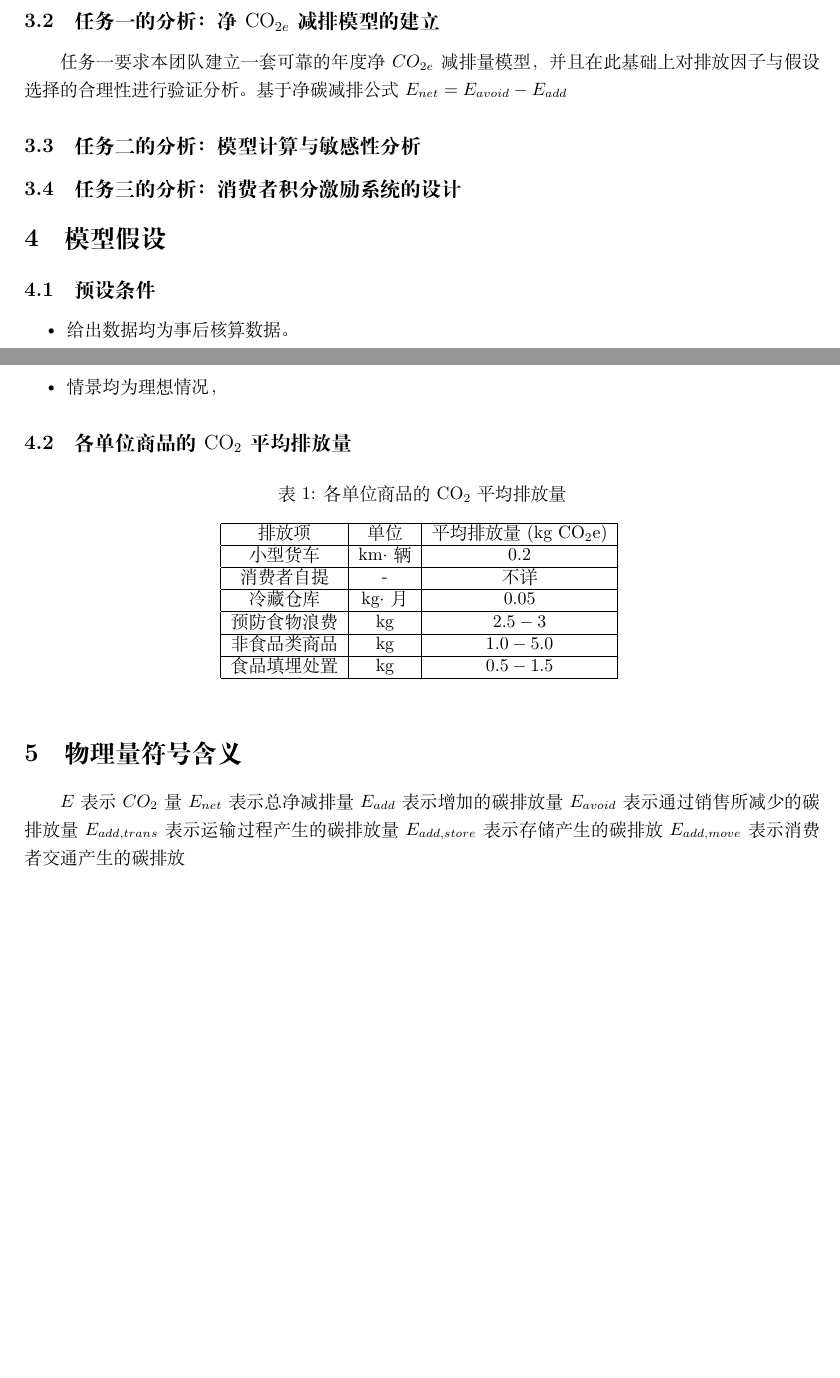
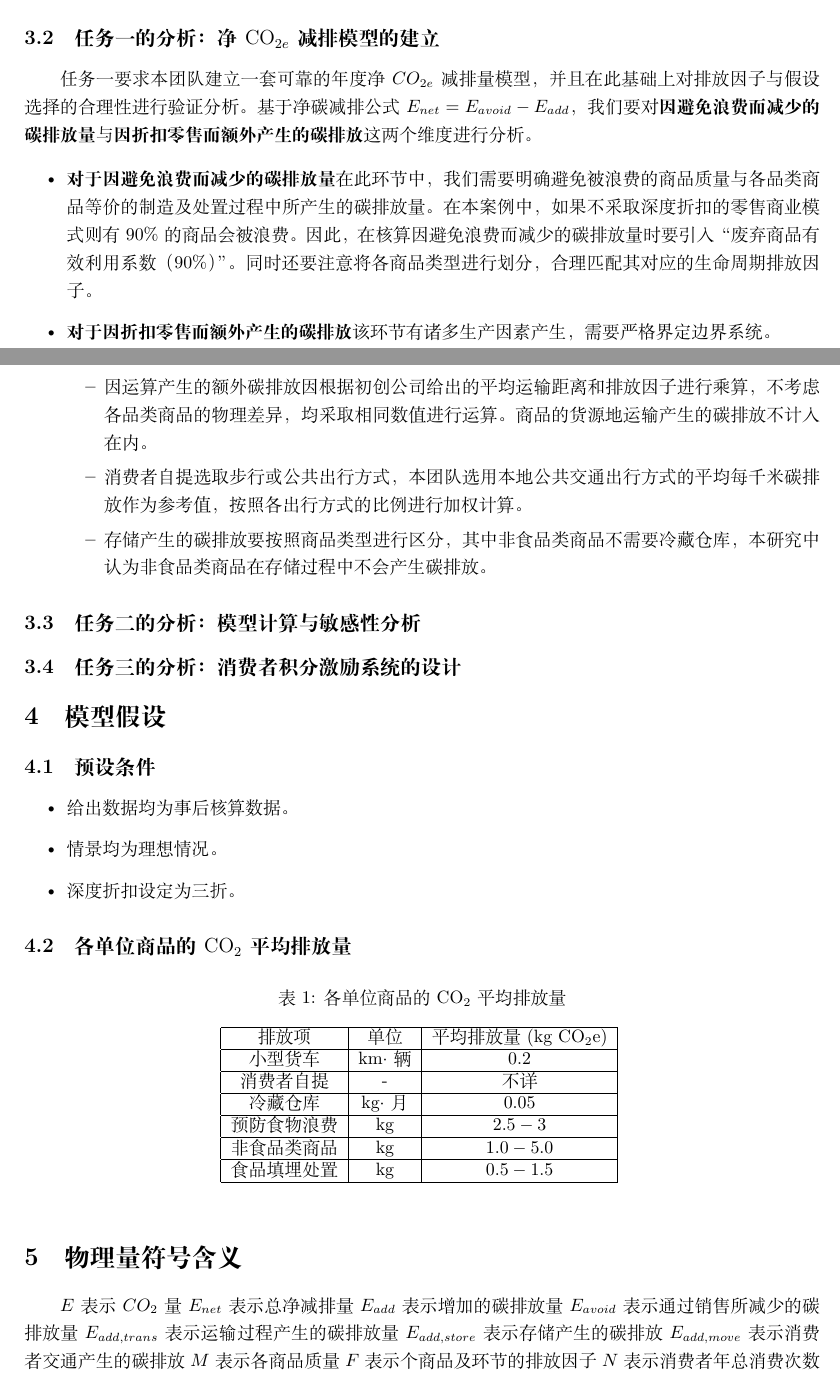
Before and after one commit to mikulovesuki/---, a LaTeX document (shumo.tex): two parts of pages 2 and 3 of 3 before the commit and two parts of pages 2 and 3 of 4 after it, joined at a grey line, cut so that both start at the same text, the shorter picture padded with empty space. Compiled offline with XeLaTeX.

Commit message:
数学模型公式

```diff
--- a/shumo.tex
+++ b/shumo.tex
@@ -115,7 +115,17 @@
 为解决上诉问题，我们需要依托\textbf{生命周期评价LCA理论}与《GHG Protocol》《Food Lossand Waste (FLW) Protocol》等国际公认标准，确立计算方程和系统边界。首先，建立碳排放核算方程；其次，代入案例数据计算出具体数值，并控制变量分析其各参量敏感度；最后，根据阶梯消费机制建立积分奖励机制。
 \subsection{任务一的分析：净$\mathrm{CO}_{2e}$减排模型的建立}
 
-任务一要求本团队建立一套可靠的年度净$CO_{2e}$减排量模型，并且在此基础上对排放因子与假设选择的合理性进行验证分析。基于净碳减排公式$E_{net} = E_{avoid} - E_{add}$
+任务一要求本团队建立一套可靠的年度净$CO_{2e}$减排量模型，并且在此基础上对排放因子与假设选择的合理性进行验证分析。基于净碳减排公式$E_{net} = E_{avoid} - E_{add}$，我们要对\textbf{因避免浪费而减少的碳排放量}与\textbf{因折扣零售而额外产生的碳排放}这两个维度进行分析。
+
+\begin{itemize}
+    \item \textbf{对于因避免浪费而减少的碳排放量}在此环节中，我们需要明确避免被浪费的商品质量与各品类商品等价的制造及处置过程中所产生的碳排放量。在本案例中，如果不采取深度折扣的零售商业模式则有$90\%$的商品会被浪费。因此，在核算因避免浪费而减少的碳排放量时要引入“废弃商品有效利用系数（$90\%$）”。同时还要注意将各商品类型进行划分，合理匹配其对应的生命周期排放因子。
+    \item \textbf{对于因折扣零售而额外产生的碳排放}该环节有诸多生产因素产生，需要严格界定边界系统。
+    \begin{itemize}
+        \item 因运算产生的额外碳排放因根据初创公司给出的平均运输距离和排放因子进行乘算，不考虑各品类商品的物理差异，均采取相同数值进行运算。商品的货源地运输产生的碳排放不计入在内。
+        \item 消费者自提选取步行或公共出行方式，本团队选用本地公共交通出行方式的平均每千米碳排放作为参考值，按照各出行方式的比例进行加权计算。
+        \item 存储产生的碳排放要按照商品类型进行区分，其中非食品类商品不需要冷藏仓库，本研究中认为非食品类商品在存储过程中不会产生碳排放。
+    \end{itemize}
+\end{itemize}
 \subsection{任务二的分析：模型计算与敏感性分析}
 
 \subsection{任务三的分析：消费者积分激励系统的设计}
@@ -124,7 +134,8 @@
 \subsection{预设条件}
 \begin{itemize}
     \item 给出数据均为事后核算数据。
-    \item 情景均为理想情况，
+    \item 情景均为理想情况。
+    \item 深度折扣设定为三折。
 \end{itemize}
 
 
@@ -156,6 +167,9 @@ $E_{avoid}$表示通过销售所减少的碳排放量
 $E_{add , trans}$表示运输过程产生的碳排放量
 $E_{add , store}$表示存储产生的碳排放
 $E_{add , move}$表示消费者交通产生的碳排放
+$M$表示各商品质量
+$F$表示个商品及环节的排放因子
+$N$表示消费者年总消费次数
 
 \section{模型建立与求解}
 
```
Also changed, not shown: shumo.tex (4 more changed lines).
